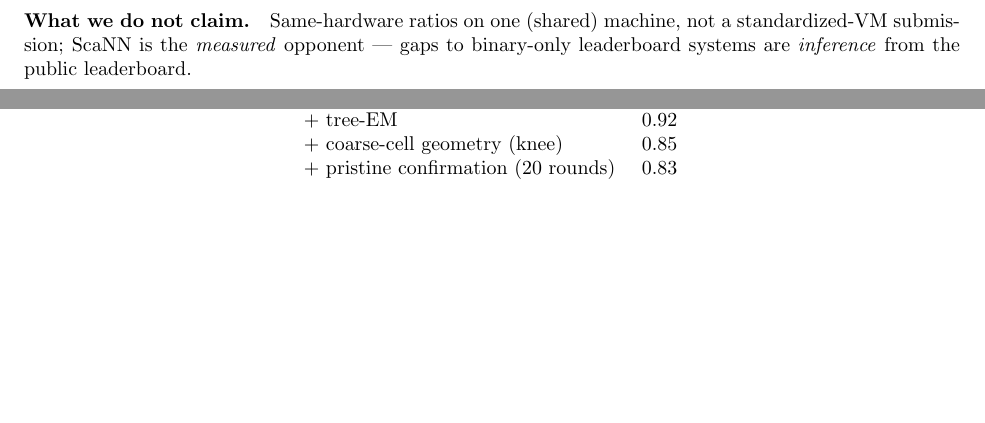
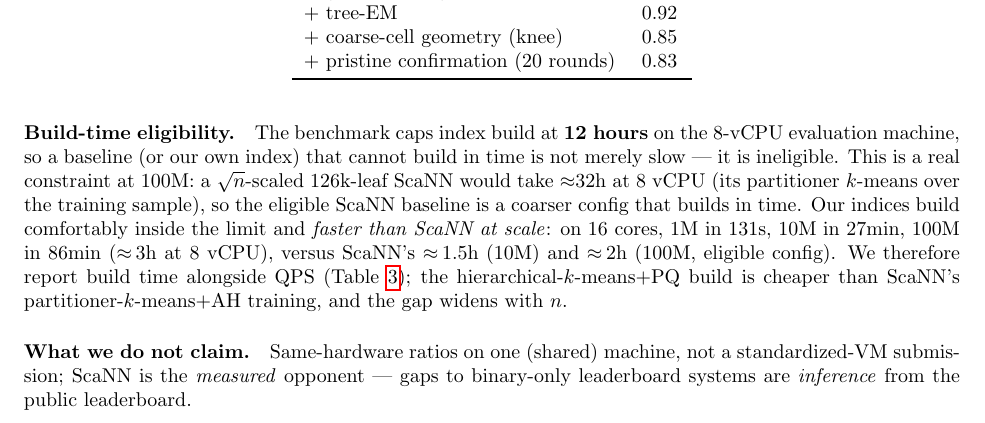
Before and after one commit to thomasahle/genbo, a LaTeX paper (paper_ood.tex): two parts of pages 8 and 9 of 9 before the commit and part of page 9 of 9 after it, the two joined at a grey line, cut so that both start at the same text, the shorter picture padded with empty space. Compiled offline with pdfLaTeX.

Commit message:
Paper: add build-time eligibility (12h limit) + genbo's build-speed advantage over scann

```diff
--- a/paper_ood.tex
+++ b/paper_ood.tex
@@ -586,6 +586,18 @@ a convention-chosen leaf count can silently under- or over-partition the baselin
 win depending on a handicapped baseline is quarantined; we describe one (an
 under-leaved cached 10M index) and its correction.
 
+\paragraph{Build-time eligibility.} The benchmark caps index build at \textbf{12
+hours} on the 8-vCPU evaluation machine, so a baseline (or our own index) that cannot
+build in time is not merely slow --- it is ineligible. This is a real constraint at
+100M: a $\sqrt{n}$-scaled 126k-leaf ScaNN would take $\approx$32h at 8 vCPU (its
+partitioner $k$-means over the training sample), so the eligible ScaNN baseline is a
+coarser config that builds in time. Our indices build comfortably inside the limit and
+\emph{faster than ScaNN at scale}: on 16 cores, 1M in $131$s, 10M in $27$min, 100M in
+$86$min ($\approx\!3$h at 8 vCPU), versus ScaNN's $\approx\!1.5$h (10M) and $\approx\!2$h
+(100M, eligible config). We therefore report build time alongside QPS
+(Table~\ref{tab:main}); the hierarchical-$k$-means$+$PQ build is cheaper than ScaNN's
+partitioner-$k$-means$+$AH training, and the gap widens with $n$.
+
 \paragraph{What we do not claim.} Same-hardware ratios on one (shared) machine, not a
 standardized-VM submission; ScaNN is the \emph{measured} opponent --- gaps to
 binary-only leaderboard systems are \emph{inference} from the public leaderboard.
```
Also changed, not shown: paper_ood.pdf.
